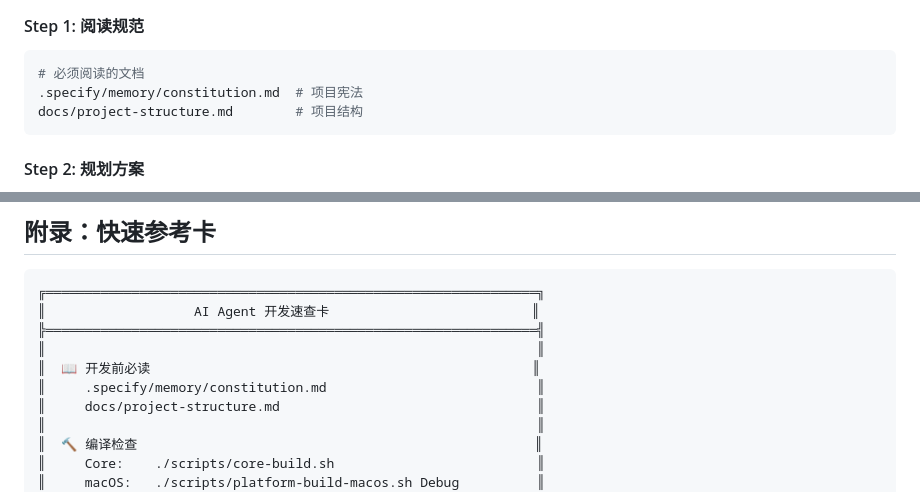
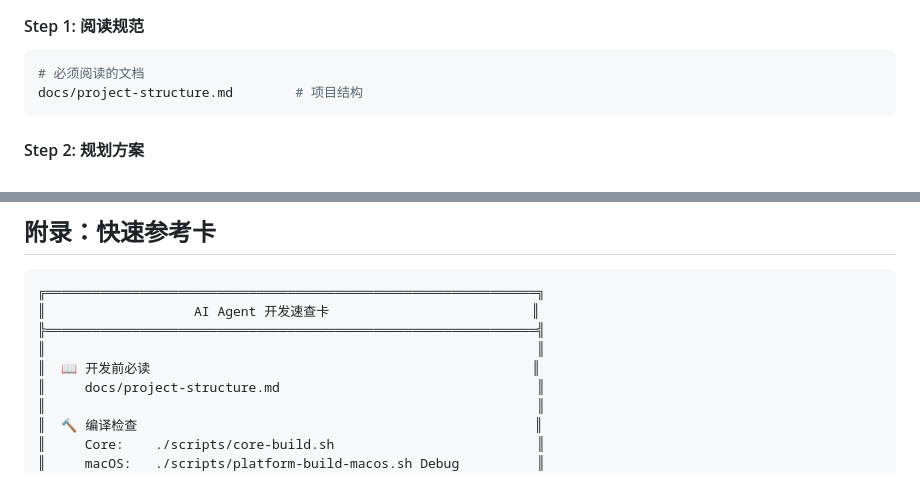
Before and after one commit to scubers/pasty, a Markdown page: docs/agents-development-flow.md, 2 parts joined by grey strips. Drawn GitHub-style.

````diff
--- a/docs/agents-development-flow.md
+++ b/docs/agents-development-flow.md
@@ -63,7 +63,6 @@
 
 ```bash
 # 必须阅读的文档
-.specify/memory/constitution.md  # 项目宪法
 docs/project-structure.md        # 项目结构
 ```
 
@@ -332,7 +331,6 @@ LSP 工具（如 clangd、VSCode 语言扩展等）可能因项目配置复杂
 ╠═══════════════════════════════════════════════════════════════╣
 ║                                                               ║
 ║  📖 开发前必读                                                 ║
-║     .specify/memory/constitution.md                           ║
 ║     docs/project-structure.md                                 ║
 ║                                                               ║
 ║  🔨 编译检查                                                   ║
````
Also changed, not shown: docs/project-structure.md (+0 -4 lines), 1 other file.
